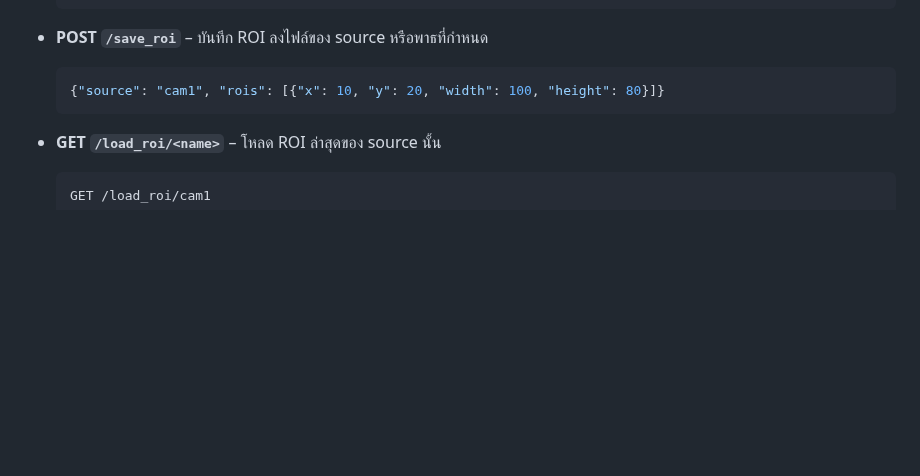
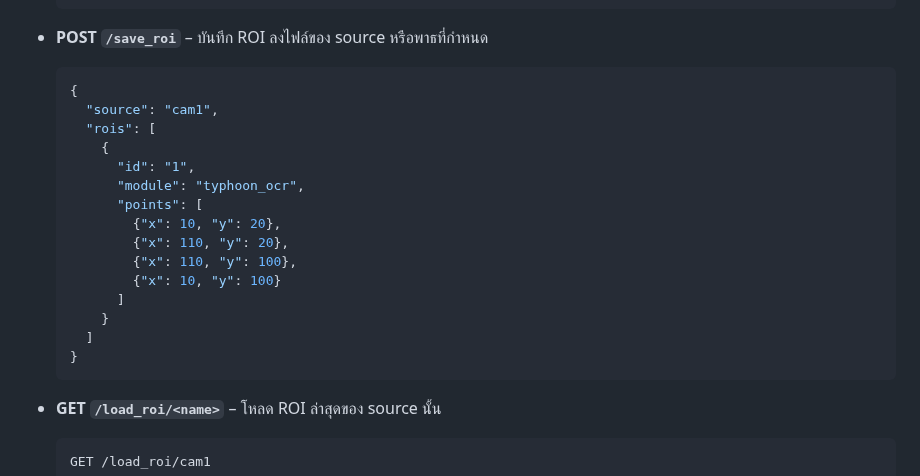
Before and after one commit to SMART-Sense-Industrial-Design/VisionROI, a Markdown page: README.md, the part around one of its changes. GitHub-like rendering; blank space fills up the shorter version.

````diff
--- a/README.md
+++ b/README.md
@@ -154,7 +167,21 @@ tg.start_send_text("สวัสดี")
 
 - **POST `/save_roi`** – บันทึก ROI ลงไฟล์ของ source หรือพาธที่กำหนด
   ```json
-  {"source": "cam1", "rois": [{"x": 10, "y": 20, "width": 100, "height": 80}]}
+  {
+    "source": "cam1",
+    "rois": [
+      {
+        "id": "1",
+        "module": "typhoon_ocr",
+        "points": [
+          {"x": 10, "y": 20},
+          {"x": 110, "y": 20},
+          {"x": 110, "y": 100},
+          {"x": 10, "y": 100}
+        ]
+      }
+    ]
+  }
   ```
 
 - **GET `/load_roi/<name>`** – โหลด ROI ล่าสุดของ source นั้น
````
Also changed, not shown: other parts of README.md (+41 -9 lines).
